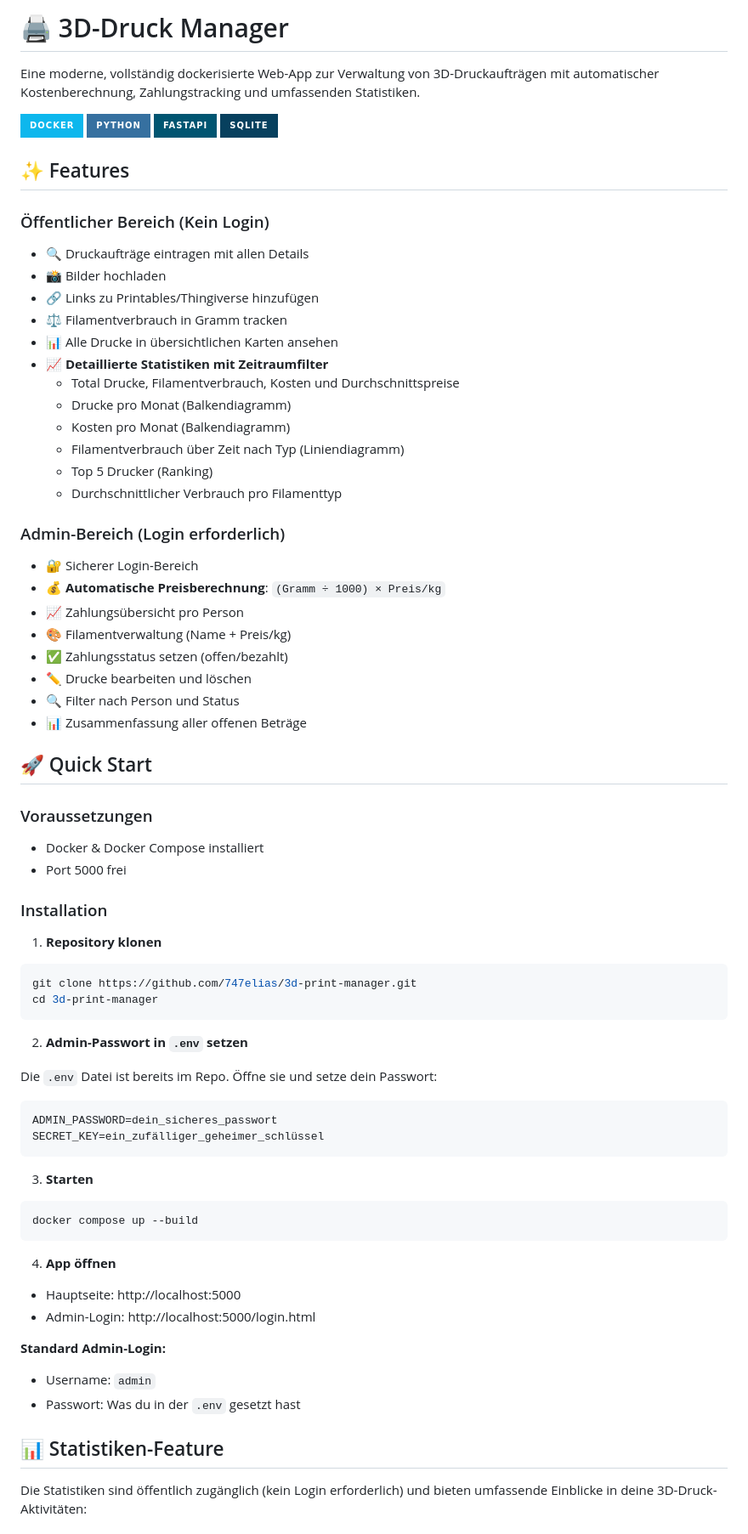
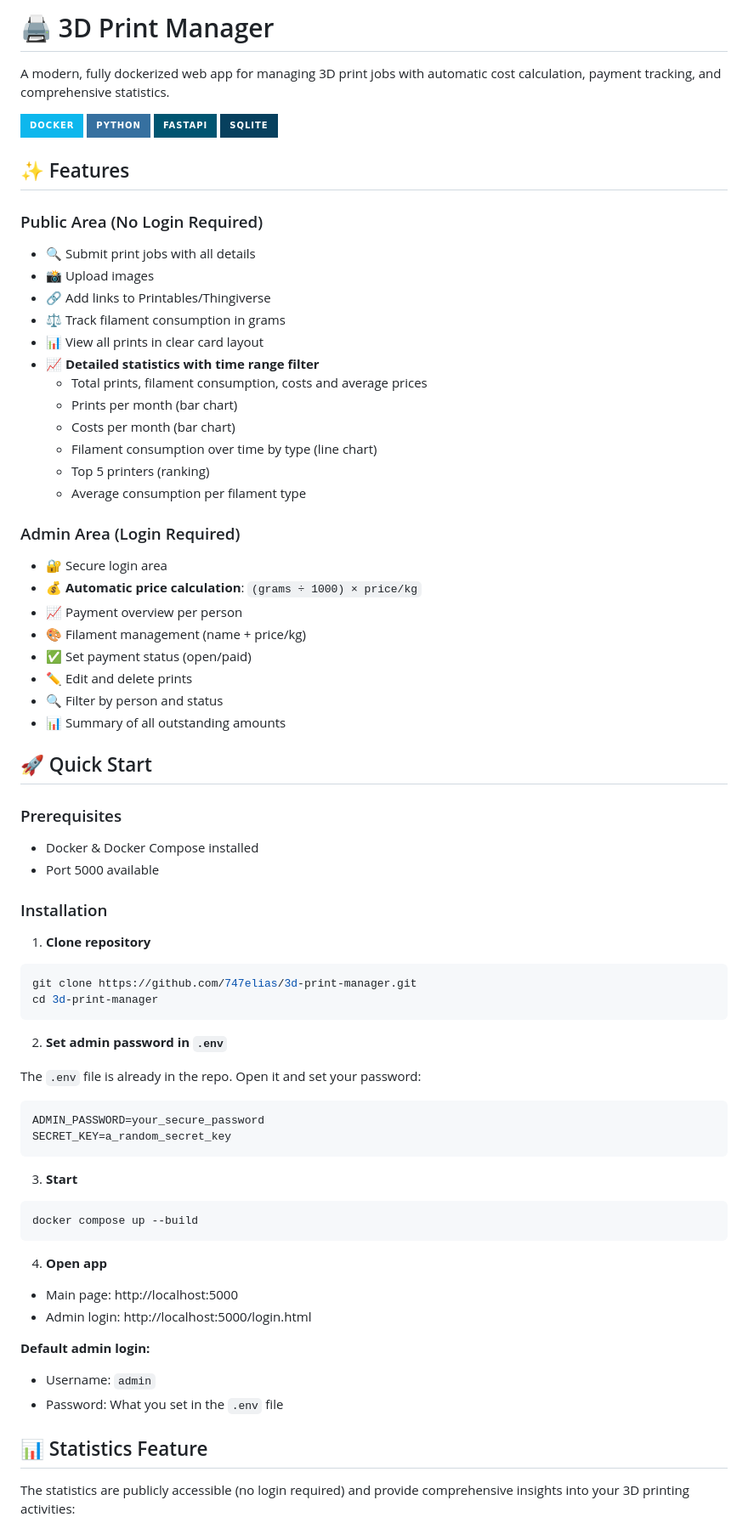
Before and after one commit to 747elias/3d-print-manager, a Markdown page: README.md, the part around one of its changes. Shown at 85% size. GitHub-like rendering; badges without logos.

Commit message:
Translate README content to English
Updated README to reflect English translations and improve clarity.

````diff
--- a/README.md
+++ b/README.md
@@ -1,6 +1,6 @@
-# 🖨️ 3D-Druck Manager
+# 🖨️ 3D Print Manager
 
-Eine moderne, vollständig dockerisierte Web-App zur Verwaltung von 3D-Druckaufträgen mit automatischer Kostenberechnung, Zahlungstracking und umfassenden Statistiken.
+A modern, fully dockerized web app for managing 3D print jobs with automatic cost calculation, payment tracking, and comprehensive statistics.
 
 ![Docker](https://img.shields.io/badge/docker-%230db7ed.svg?style=for-the-badge&logo=docker&logoColor=white)
 ![Python](https://img.shields.io/badge/python-3670A0?style=for-the-badge&logo=python&logoColor=ffdd54)
@@ -9,66 +9,66 @@ Eine moderne, vollständig dockerisierte Web-App zur Verwaltung von 3D-Druckauft
 
 ## ✨ Features
 
-### Öffentlicher Bereich (Kein Login)
-- 🔍 Druckaufträge eintragen mit allen Details
-- 📸 Bilder hochladen
-- 🔗 Links zu Printables/Thingiverse hinzufügen
-- ⚖️ Filamentverbrauch in Gramm tracken
-- 📊 Alle Drucke in übersichtlichen Karten ansehen
-- 📈 **Detaillierte Statistiken mit Zeitraumfilter**
-  - Total Drucke, Filamentverbrauch, Kosten und Durchschnittspreise
-  - Drucke pro Monat (Balkendiagramm)
-  - Kosten pro Monat (Balkendiagramm)
-  - Filamentverbrauch über Zeit nach Typ (Liniendiagramm)
-  - Top 5 Drucker (Ranking)
-  - Durchschnittlicher Verbrauch pro Filamenttyp
+### Public Area (No Login Required)
+- 🔍 Submit print jobs with all details
+- 📸 Upload images
+- 🔗 Add links to Printables/Thingiverse
+- ⚖️ Track filament consumption in grams
+- 📊 View all prints in clear card layout
+- 📈 **Detailed statistics with time range filter**
+  - Total prints, filament consumption, costs and average prices
+  - Prints per month (bar chart)
+  - Costs per month (bar chart)
+  - Filament consumption over time by type (line chart)
+  - Top 5 printers (ranking)
+  - Average consumption per filament type
 
-### Admin-Bereich (Login erforderlich)
-- 🔐 Sicherer Login-Bereich
-- 💰 **Automatische Preisberechnung**: `(Gramm ÷ 1000) × Preis/kg`
-- 📈 Zahlungsübersicht pro Person
-- 🎨 Filamentverwaltung (Name + Preis/kg)
-- ✅ Zahlungsstatus setzen (offen/bezahlt)
-- ✏️ Drucke bearbeiten und löschen
-- 🔍 Filter nach Person und Status
-- 📊 Zusammenfassung aller offenen Beträge
+### Admin Area (Login Required)
+- 🔐 Secure login area
+- 💰 **Automatic price calculation**: `(grams ÷ 1000) × price/kg`
+- 📈 Payment overview per person
+- 🎨 Filament management (name + price/kg)
+- ✅ Set payment status (open/paid)
+- ✏️ Edit and delete prints
+- 🔍 Filter by person and status
+- 📊 Summary of all outstanding amounts
 
 ## 🚀 Quick Start
 
-### Voraussetzungen
-- Docker & Docker Compose installiert
-- Port 5000 frei
+### Prerequisites
+- Docker & Docker Compose installed
+- Port 5000 available
 
 ### Installation
 
-1. **Repository klonen**
+1. **Clone repository**
 ```bash
 git clone https://github.com/747elias/3d-print-manager.git
 cd 3d-print-manager
 ```
 
-2. **Admin-Passwort in `.env` setzen**
+2. **Set admin password in `.env`**
 
-Die `.env` Datei ist bereits im Repo. Öffne sie und setze dein Passwort:
+The `.env` file is already in the repo. Open it and set your password:
 ```env
-ADMIN_PASSWORD=dein_sicheres_passwort
-SECRET_KEY=ein_zufälliger_geheimer_schlüssel
+ADMIN_PASSWORD=your_secure_password
+SECRET_KEY=a_random_secret_key
 ```
 
-3. **Starten**
+3. **Start**
 ```bash
 docker compose up --build
 ```
 
-4. **App öffnen**
-- Hauptseite: http://localhost:5000
-- Admin-Login: http://localhost:5000/login.html
+4. **Open app**
+- Main page: http://localhost:5000
+- Admin login: http://localhost:5000/login.html
 
-**Standard Admin-Login:**
+**Default admin login:**
 - Username: `admin`
-- Passwort: Was du in der `.env` gesetzt hast
+- Password: What you set in the `.env` file
 
-## 📊 Statistiken-Feature
+## 📊 Statistics Feature
 
-Die Statistiken sind öffentlich zugänglich (kein Login erforderlich) und bieten umfassende Einblicke in deine 3D-Druck-Aktivitäten:
+The statistics are publicly accessible (no login required) and provide comprehensive insights into your 3D printing activities:
 
````
Also changed, not shown: other parts of README.md (+112 -105 lines).
